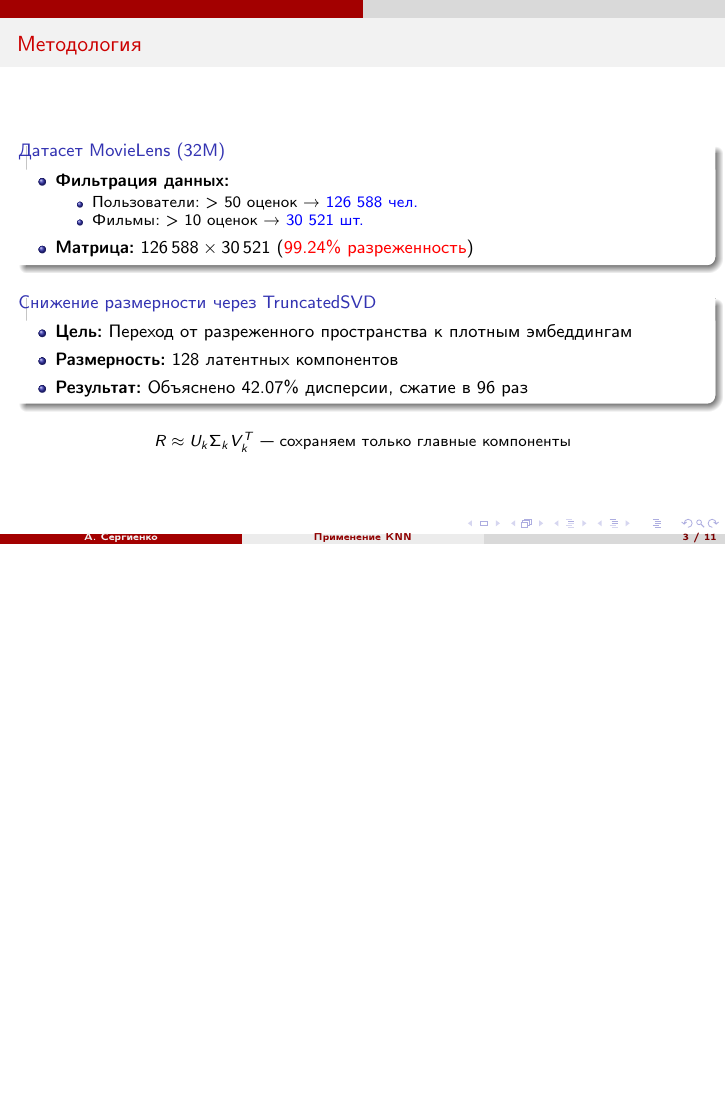
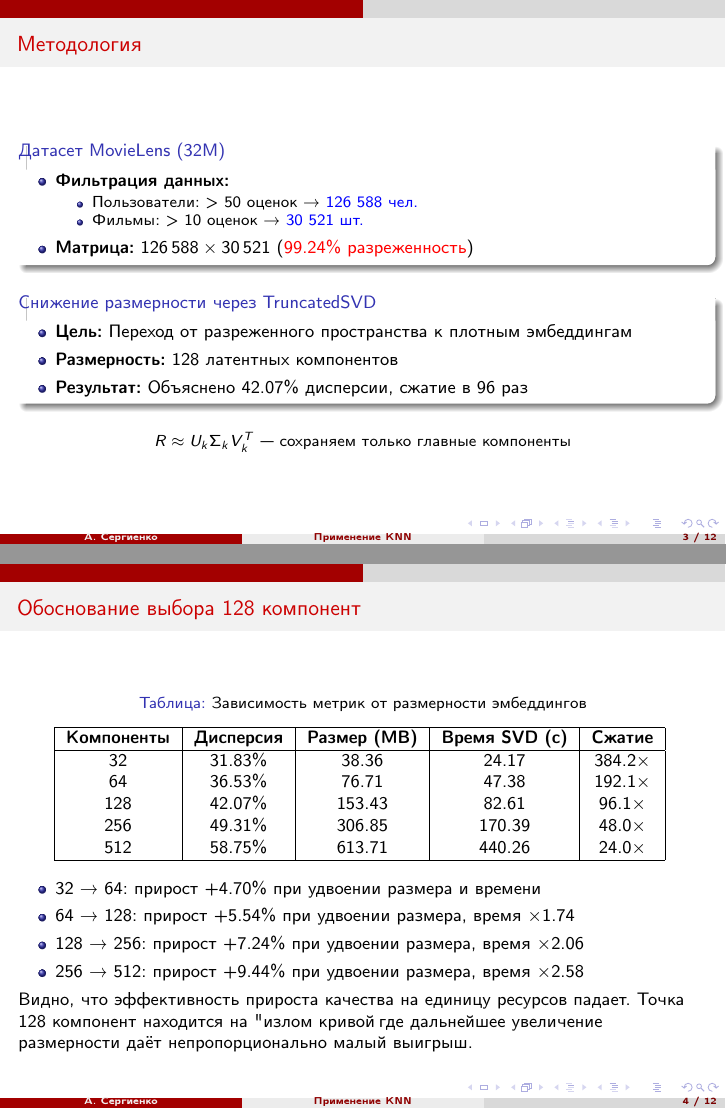
Before and after one commit to Andrew82mm/RS_3sem, LaTeX slides (tex/presentation/presentation.tex): page 3 of 11 before the commit and pages 3 and 4 of 12 after it, the two joined at a grey line, the shorter picture padded with empty space. Compiled offline with pdfLaTeX.

Commit message:
upd pres

```diff
--- a/tex/presentation/presentation.tex
+++ b/tex/presentation/presentation.tex
@@ -113,6 +113,32 @@
 		\vspace{0.3cm}
 		\centering
 		\small{$R \approx U_k \Sigma_k V_k^T$ — сохраняем только главные компоненты}
+	\end{frame}
+
+	\begin{frame}{Обоснование выбора 128 компонент}
+	\begin{table}[h]
+		\centering
+		\caption{Зависимость метрик от размерности эмбеддингов}
+		\begin{tabular}{|c|c|c|c|c|}
+			\hline
+			\textbf{Компоненты} & \textbf{Дисперсия} & \textbf{Размер (MB)} & \textbf{Время SVD (с)} & \textbf{Сжатие} \\
+			\hline
+			32  & 31.83\% & 38.36  & 24.17  & 384.2× \\
+			64  & 36.53\% & 76.71  & 47.38  & 192.1× \\
+			128 & 42.07\% & 153.43 & 82.61  & 96.1× \\
+			256 & 49.31\% & 306.85 & 170.39 & 48.0× \\
+			512 & 58.75\% & 613.71 & 440.26 & 24.0× \\
+			\hline
+		\end{tabular}
+		\label{tab:dimensionality}
+	\end{table}
+	\begin{itemize}
+		\item 32 → 64: прирост +4.70\% при удвоении размера и времени
+		\item 64 → 128: прирост +5.54\% при удвоении размера, время ×1.74
+		\item 128 → 256: прирост +7.24\% при удвоении размера, время ×2.06
+		\item 256 → 512: прирост +9.44\% при удвоении размера, время ×2.58
+	\end{itemize}
+	Видно, что эффективность прироста качества на единицу ресурсов падает. Точка 128 компонент находится на "излом кривой", где дальнейшее увеличение размерности даёт непропорционально малый выигрыш.
 	\end{frame}
 
 	\begin{frame}{Архитектура измерений}
```
Also changed, not shown: tex/presentation/presentation.pdf.
